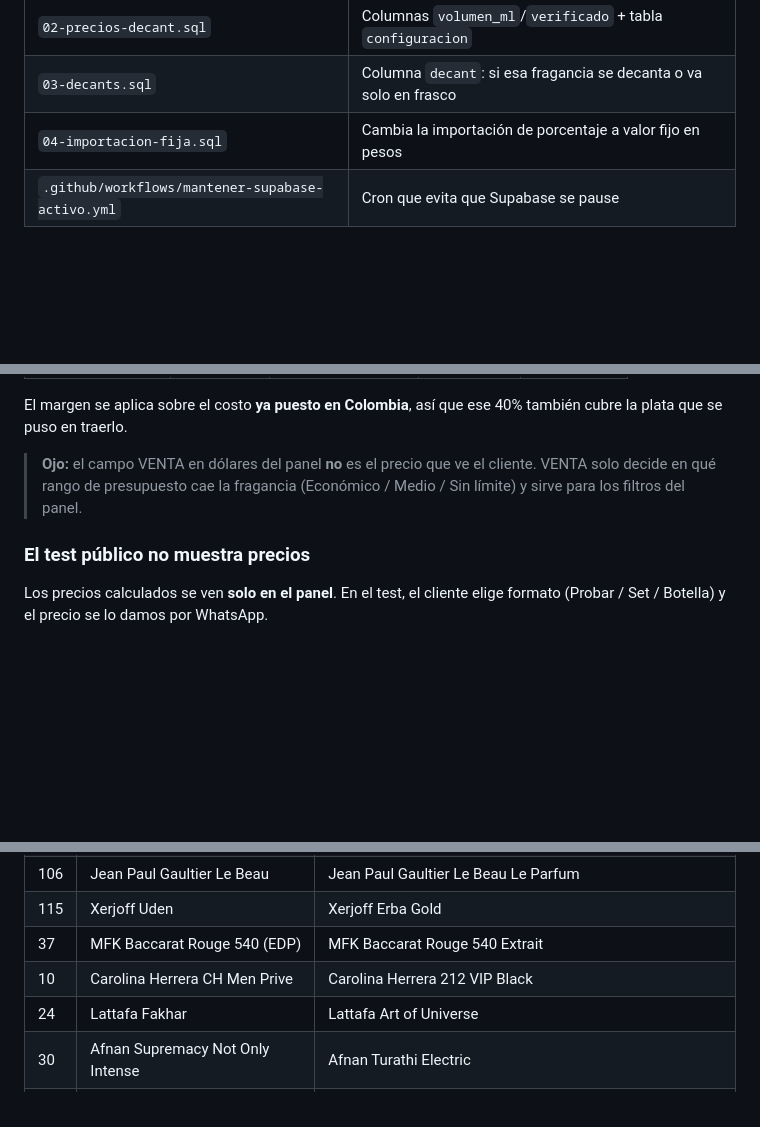
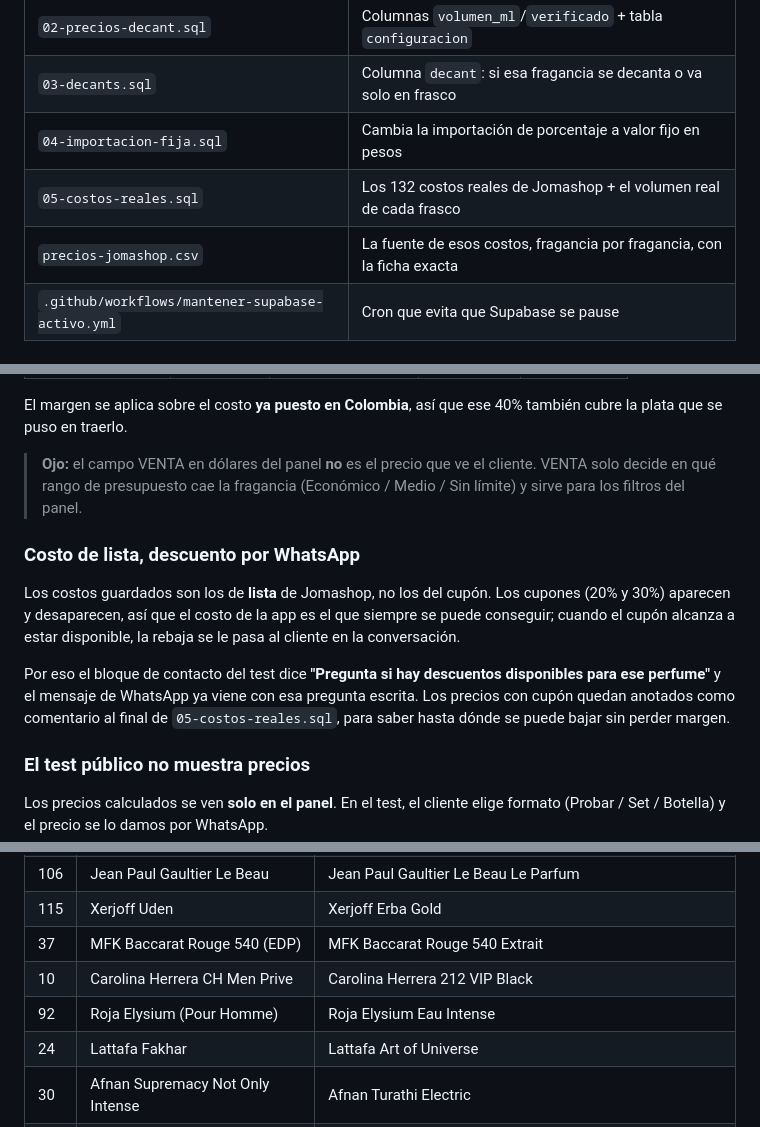
Before and after one commit to kepena/buscador_perfumes, a Markdown page: CONTEXTO-PROYECTO.md, 3 parts joined by grey strips. Drawn GitHub-style; blank space fills up the shorter version.

Commit message:
Documentar los costos reales y la politica de descuento

```diff
--- a/CONTEXTO-PROYECTO.md
+++ b/CONTEXTO-PROYECTO.md
@@ -28,6 +28,8 @@ DNS: gestionado en **HostGator** (CNAME apuntando a kepena.github.io)
 | `02-precios-decant.sql` | Columnas `volumen_ml`/`verificado` + tabla `configuracion` |
 | `03-decants.sql` | Columna `decant`: si esa fragancia se decanta o va solo en frasco |
 | `04-importacion-fija.sql` | Cambia la importación de porcentaje a valor fijo en pesos |
+| `05-costos-reales.sql` | Los 132 costos reales de Jomashop + el volumen real de cada frasco |
+| `precios-jomashop.csv` | La fuente de esos costos, fragancia por fragancia, con la ficha exacta |
 | `.github/workflows/mantener-supabase-activo.yml` | Cron que evita que Supabase se pause |
 
 ## Qué vive en `data.js` y qué vive en la base de datos
@@ -161,6 +163,19 @@ El margen se aplica sobre el costo **ya puesto en Colombia**, así que ese
 > cliente. VENTA solo decide en qué rango de presupuesto cae la fragancia
 > (Económico / Medio / Sin límite) y sirve para los filtros del panel.
 
+### Costo de lista, descuento por WhatsApp
+
+Los costos guardados son los de **lista** de Jomashop, no los del cupón.
+Los cupones (20% y 30%) aparecen y desaparecen, así que el costo de la app
+es el que siempre se puede conseguir; cuando el cupón alcanza a estar
+disponible, la rebaja se le pasa al cliente en la conversación.
+
+Por eso el bloque de contacto del test dice **"Pregunta si hay descuentos
+disponibles para ese perfume"** y el mensaje de WhatsApp ya viene con esa
+pregunta escrita. Los precios con cupón quedan anotados como comentario al
+final de `05-costos-reales.sql`, para saber hasta dónde se puede bajar sin
+perder margen.
+
 ### El test público no muestra precios
 
 Los precios calculados se ven **solo en el panel**. En el test, el cliente
@@ -230,6 +245,7 @@ vende. Los cambios hechos hasta ahora:
 | 115 | Xerjoff Uden | Xerjoff Erba Gold |
 | 37 | MFK Baccarat Rouge 540 (EDP) | MFK Baccarat Rouge 540 Extrait |
 | 10 | Carolina Herrera CH Men Prive | Carolina Herrera 212 VIP Black |
+| 92 | Roja Elysium (Pour Homme) | Roja Elysium Eau Intense |
 | 24 | Lattafa Fakhar | Lattafa Art of Universe |
 | 30 | Afnan Supremacy Not Only Intense | Afnan Turathi Electric |
 | 88 | Lattafa Qaa'ed Intense | Lattafa The Kingdom |
```
